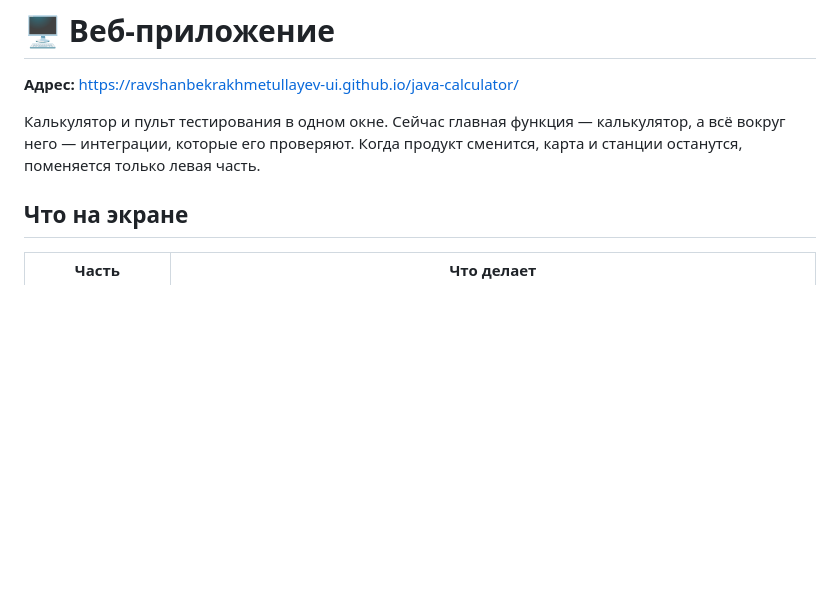
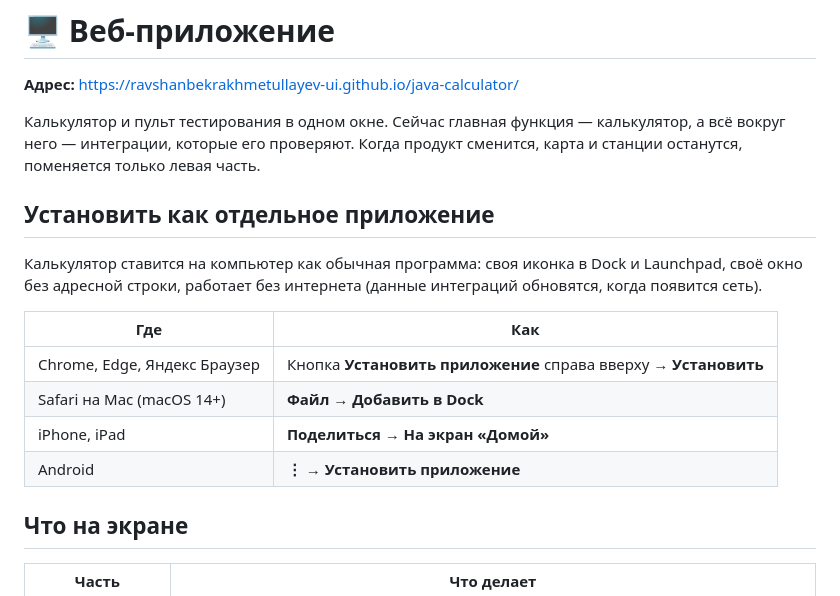
Before and after one commit to ravshanbekrakhmetullayev-ui/java-calculator, a Markdown page: docs/web-app.md, the part around the change. Rendered like a GitHub page; blank space fills up the shorter version.

Commit message:
CALC-26 Инструкция: установка как отдельного приложения

```diff
--- a/docs/web-app.md
+++ b/docs/web-app.md
@@ -3,6 +3,17 @@
 **Адрес:** https://ravshanbekrakhmetullayev-ui.github.io/java-calculator/
 
 Калькулятор и пульт тестирования в одном окне. Сейчас главная функция — калькулятор, а всё вокруг него — интеграции, которые его проверяют. Когда продукт сменится, карта и станции останутся, поменяется только левая часть.
+
+## Установить как отдельное приложение
+
+Калькулятор ставится на компьютер как обычная программа: своя иконка в Dock и Launchpad, своё окно без адресной строки, работает без интернета (данные интеграций обновятся, когда появится сеть).
+
+| Где | Как |
+|---|---|
+| Chrome, Edge, Яндекс Браузер | Кнопка **Установить приложение** справа вверху → **Установить** |
+| Safari на Mac (macOS 14+) | **Файл → Добавить в Dock** |
+| iPhone, iPad | **Поделиться → На экран «Домой»** |
+| Android | **⋮ → Установить приложение** |
 
 ## Что на экране
 
```
